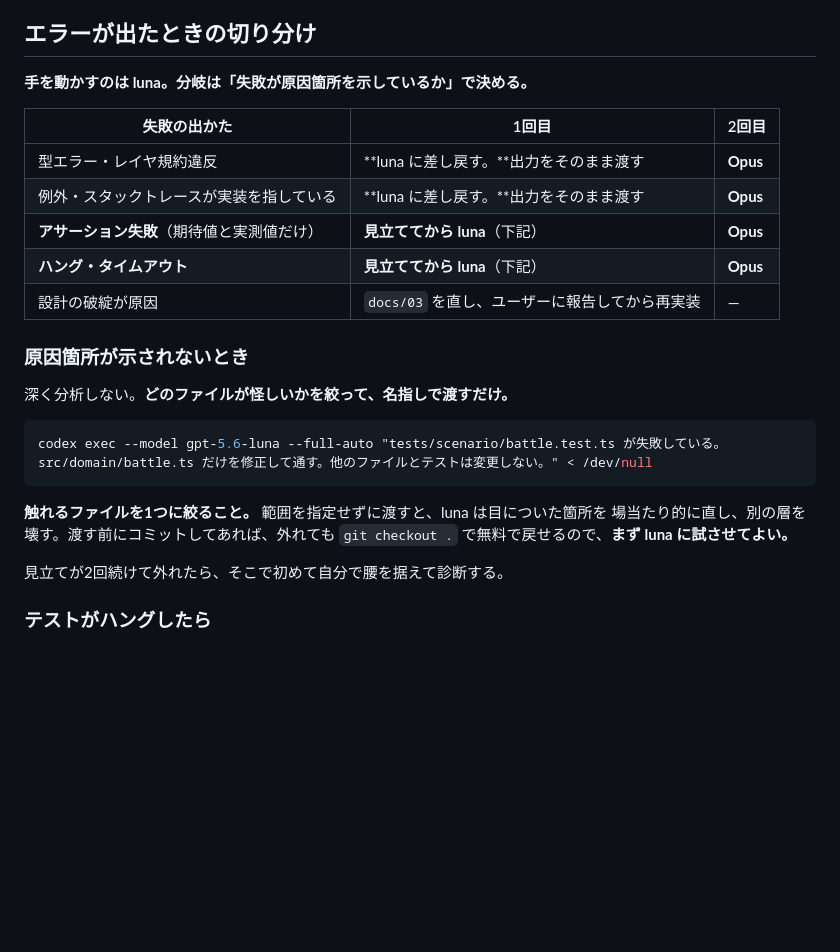
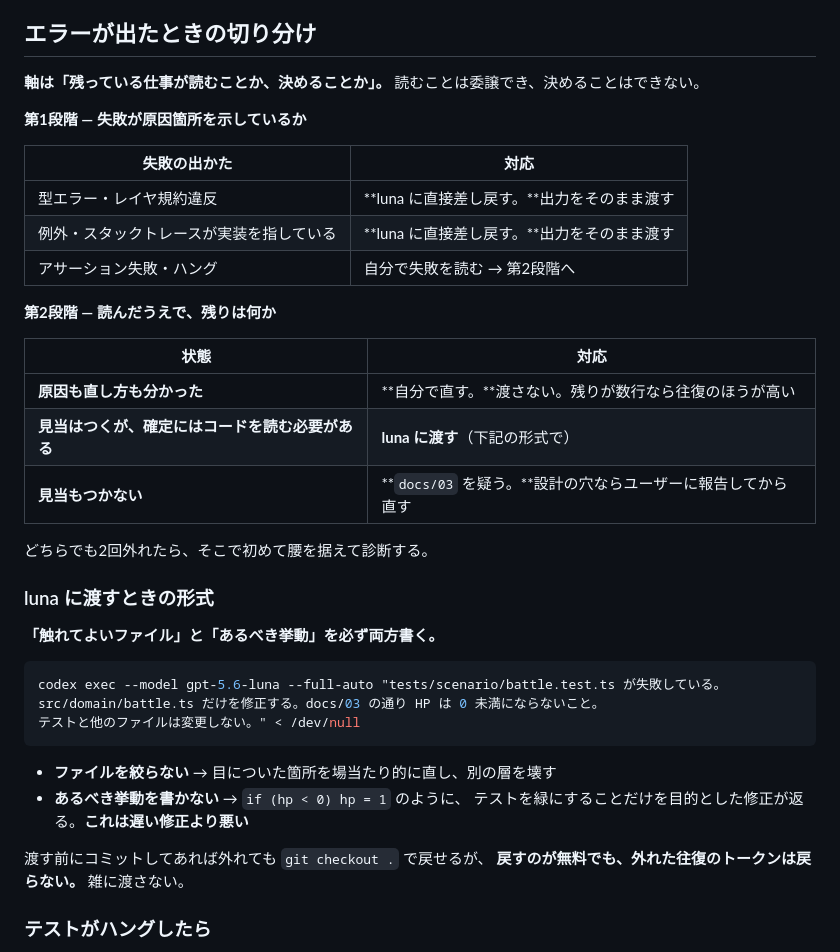
Before and after one commit to compass505/JankenGame, a Markdown page: .claude/commands/impl.md, the part around the change. Rendered like a GitHub page; blank space fills up the shorter version.

````diff
--- a/.claude/commands/impl.md
+++ b/.claude/commands/impl.md
@@ -56,30 +56,42 @@ git diff --stat && npm run check
 
 ## エラーが出たときの切り分け
 
-**手を動かすのは luna。分岐は「失敗が原因箇所を示しているか」で決める。**
+**軸は「残っている仕事が読むことか、決めることか」。** 読むことは委譲でき、決めることはできない。
 
-| 失敗の出かた | 1回目 | 2回目 |
-| --- | --- | --- |
-| 型エラー・レイヤ規約違反 | **luna に差し戻す。**出力をそのまま渡す | **Opus** |
-| 例外・スタックトレースが実装を指している | **luna に差し戻す。**出力をそのまま渡す | **Opus** |
-| **アサーション失敗**（期待値と実測値だけ） | **見立ててから luna**（下記） | **Opus** |
-| **ハング・タイムアウト** | **見立ててから luna**（下記） | **Opus** |
-| 設計の破綻が原因 | `docs/03` を直し、ユーザーに報告してから再実装 | — |
+**第1段階 — 失敗が原因箇所を示しているか**
 
-### 原因箇所が示されないとき
+| 失敗の出かた | 対応 |
+| --- | --- |
+| 型エラー・レイヤ規約違反 | **luna に直接差し戻す。**出力をそのまま渡す |
+| 例外・スタックトレースが実装を指している | **luna に直接差し戻す。**出力をそのまま渡す |
+| アサーション失敗・ハング | 自分で失敗を読む → 第2段階へ |
 
-深く分析しない。**どのファイルが怪しいかを絞って、名指しで渡すだけ。**
+**第2段階 — 読んだうえで、残りは何か**
+
+| 状態 | 対応 |
+| --- | --- |
+| **原因も直し方も分かった** | **自分で直す。**渡さない。残りが数行なら往復のほうが高い |
+| **見当はつくが、確定にはコードを読む必要がある** | **luna に渡す**（下記の形式で） |
+| **見当もつかない** | **`docs/03` を疑う。**設計の穴ならユーザーに報告してから直す |
+
+どちらでも2回外れたら、そこで初めて腰を据えて診断する。
+
+### luna に渡すときの形式
+
+**「触れてよいファイル」と「あるべき挙動」を必ず両方書く。**
 
 ```bash
 codex exec --model gpt-5.6-luna --full-auto "tests/scenario/battle.test.ts が失敗している。
-src/domain/battle.ts だけを修正して通す。他のファイルとテストは変更しない。" < /dev/null
+src/domain/battle.ts だけを修正する。docs/03 の通り HP は 0 未満にならないこと。
+テストと他のファイルは変更しない。" < /dev/null
 ```
 
-**触れるファイルを1つに絞ること。** 範囲を指定せずに渡すと、luna は目についた箇所を
-場当たり的に直し、別の層を壊す。渡す前にコミットしてあれば、外れても
-`git checkout .` で無料で戻せるので、**まず luna に試させてよい。**
+- **ファイルを絞らない** → 目についた箇所を場当たり的に直し、別の層を壊す
+- **あるべき挙動を書かない** → `if (hp < 0) hp = 1` のように、
+  テストを緑にすることだけを目的とした修正が返る。**これは遅い修正より悪い**
 
-見立てが2回続けて外れたら、そこで初めて自分で腰を据えて診断する。
+渡す前にコミットしてあれば外れても `git checkout .` で戻せるが、
+**戻すのが無料でも、外れた往復のトークンは戻らない。** 雑に渡さない。
 
 ### テストがハングしたら
 
````
Also changed, not shown: CLAUDE.md (+36 -17 lines).
